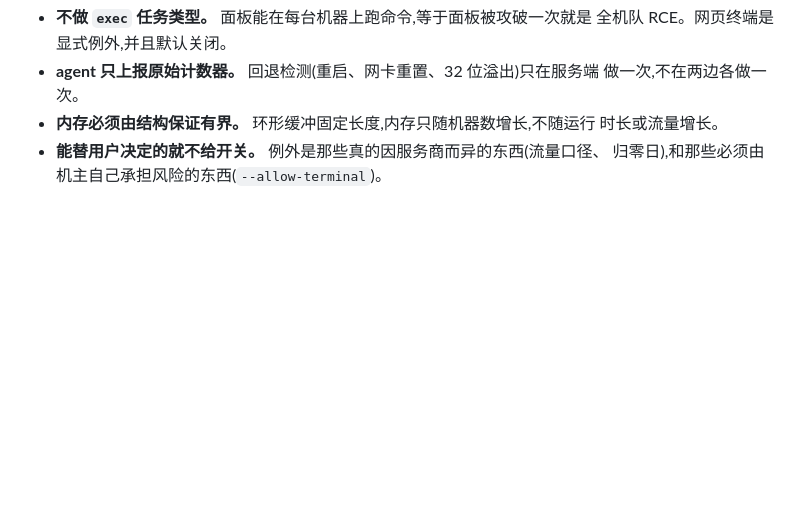
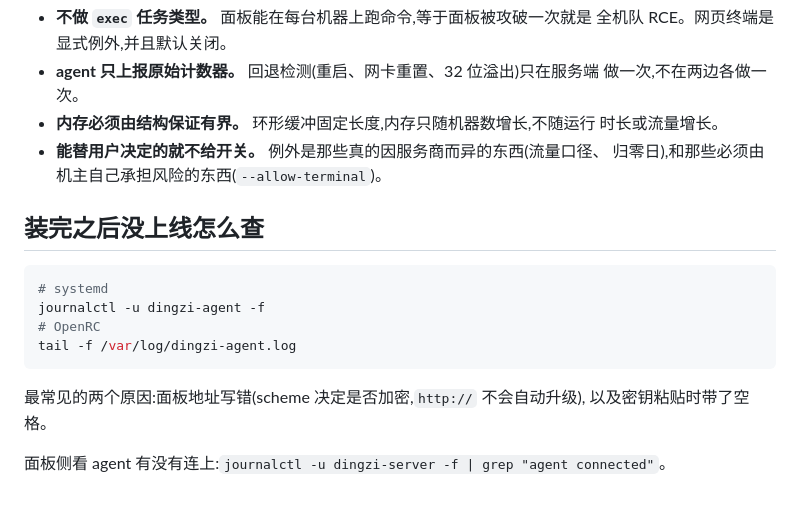
Before and after one commit to oarw/dingzi, a Markdown page: CONTRIBUTING.md, the part around the change. Drawn GitHub-style; blank space fills up the shorter version.

Commit message:
docs: 补充装完不上线的排查步骤 (#1)
* docs: 补充装完不上线的排查步骤

* docs: 补充面板侧的确认方法

````diff
--- a/CONTRIBUTING.md
+++ b/CONTRIBUTING.md
@@ -98,3 +98,17 @@ wsl -d <distro> -- /bin/sh e2e/wsl/run-tests.sh
   时长或流量增长。
 - **能替用户决定的就不给开关。** 例外是那些真的因服务商而异的东西(流量口径、
   归零日),和那些必须由机主自己承担风险的东西(`--allow-terminal`)。
+
+## 装完之后没上线怎么查
+
+```sh
+# systemd
+journalctl -u dingzi-agent -f
+# OpenRC
+tail -f /var/log/dingzi-agent.log
+```
+
+最常见的两个原因:面板地址写错(scheme 决定是否加密,`http://` 不会自动升级),
+以及密钥粘贴时带了空格。
+
+面板侧看 agent 有没有连上:`journalctl -u dingzi-server -f | grep "agent connected"`。
````
